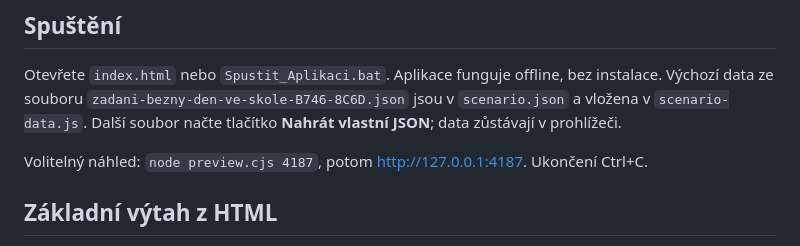
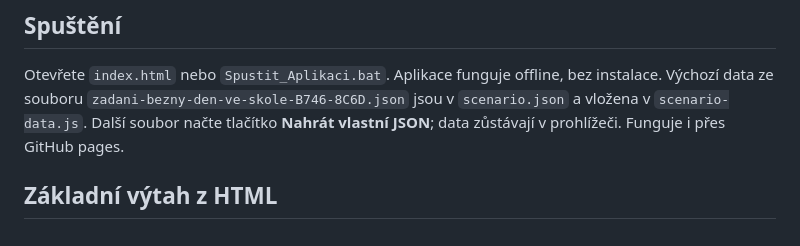
Before and after one commit to MatyasRada24/vytah, a Markdown page: README.md, the part around the change. Drawn GitHub-style.

```diff
--- a/README.md
+++ b/README.md
@@ -5,8 +5,7 @@ Lokální česká aplikace porovnávající dvě nezávislé kopie stejného vý
 ## Spuštění
 
 Otevřete `index.html` nebo `Spustit_Aplikaci.bat`. Aplikace funguje offline, bez instalace. Výchozí data ze souboru `zadani-bezny-den-ve-skole-B746-8C6D.json` jsou v `scenario.json` a vložena v `scenario-data.js`. Další soubor načte tlačítko **Nahrát vlastní JSON**; data zůstávají v prohlížeči.
-
-Volitelný náhled: `node preview.cjs 4187`, potom http://127.0.0.1:4187. Ukončení Ctrl+C.
+Funguje i přes GitHub pages.
 
 ## Základní výtah z HTML
 
```
